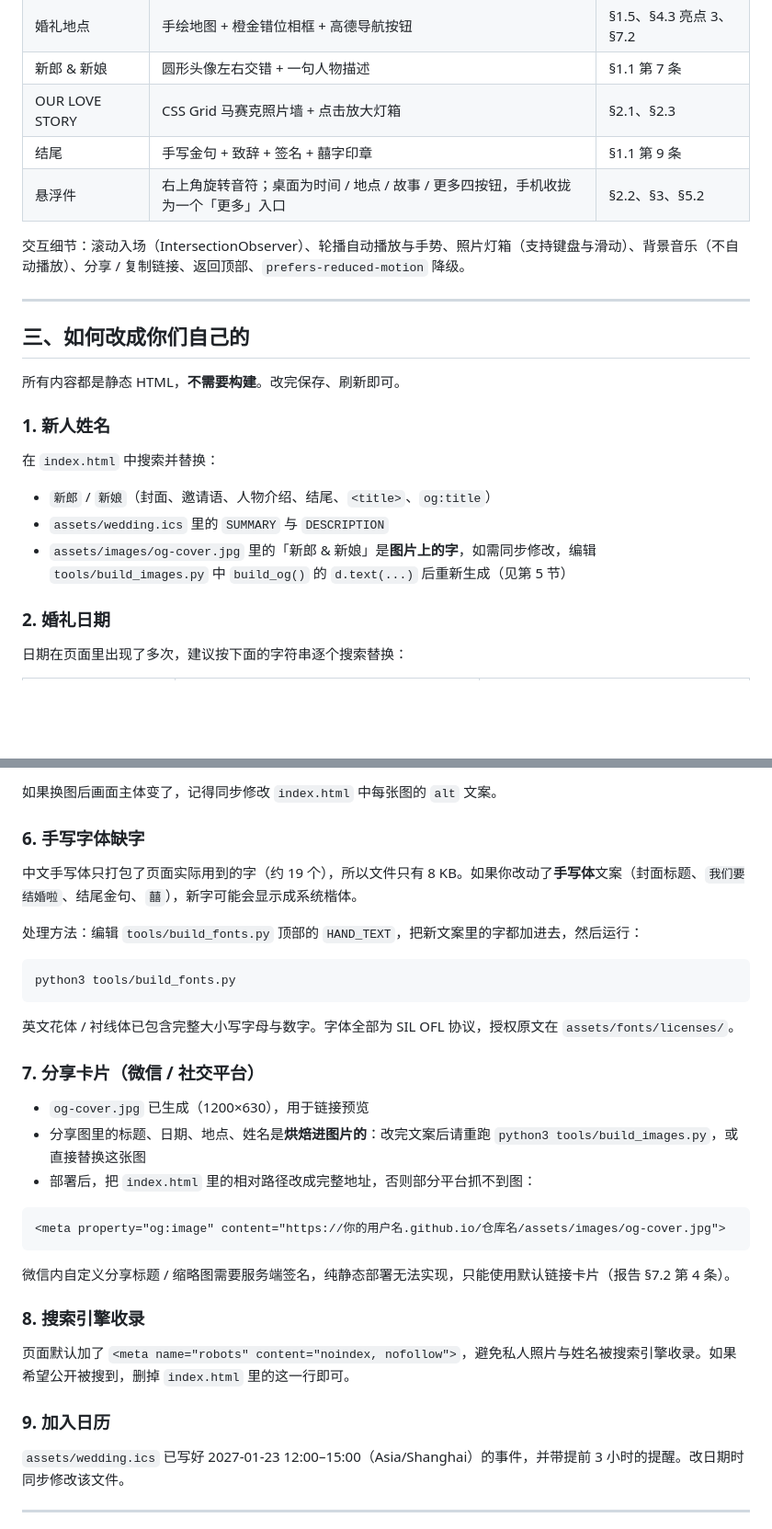
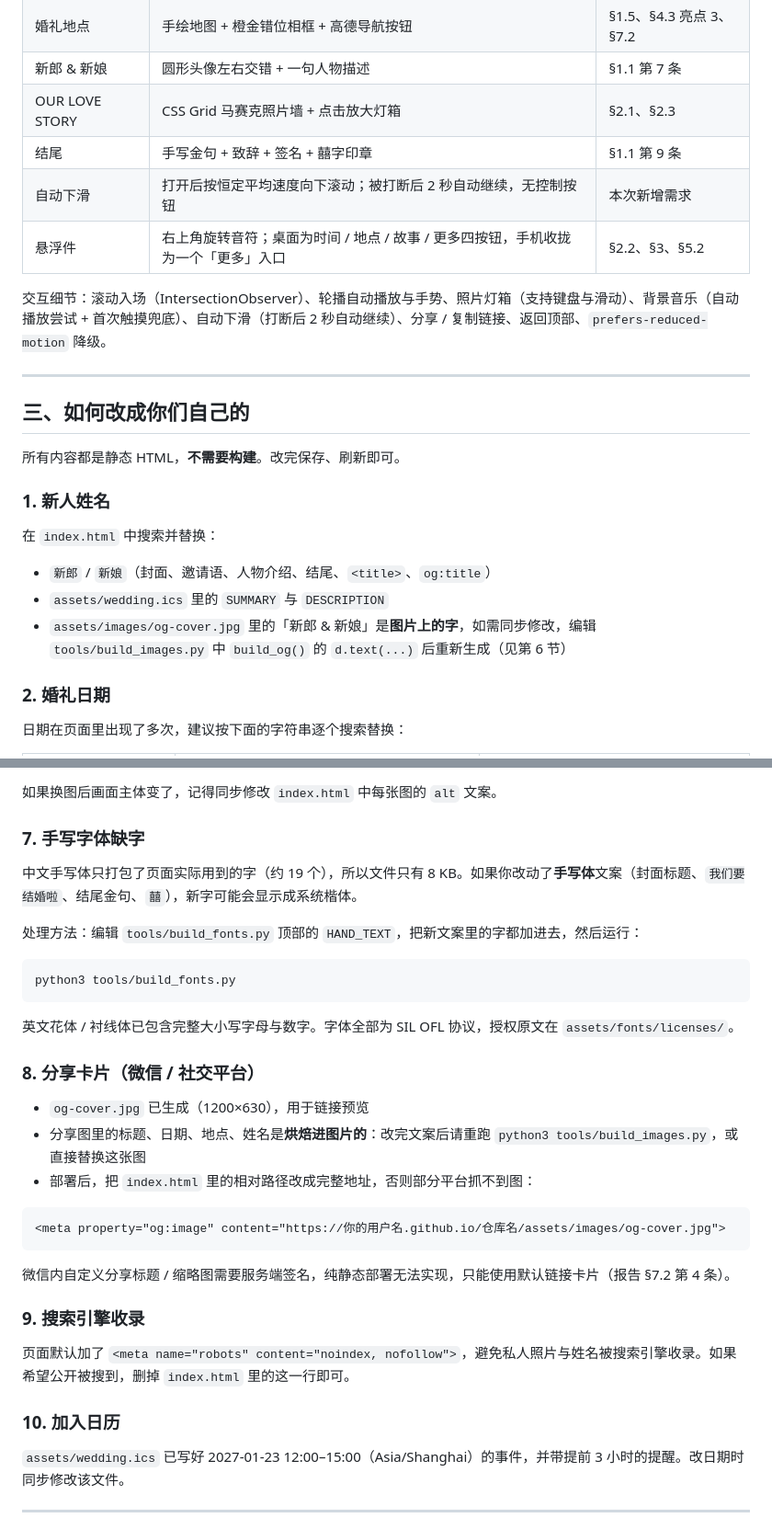
Before and after one commit to cxin2999/likehunliji, a Markdown page: README.md, 2 parts joined by grey strips. Shown at 92% size. Drawn GitHub-style; blank space fills up the shorter version.

```diff
--- a/README.md
+++ b/README.md
@@ -38,9 +40,10 @@ python3 -m http.server 8000
 | 新郎 & 新娘 | 圆形头像左右交错 + 一句人物描述 | §1.1 第 7 条 |
 | OUR LOVE STORY | CSS Grid 马赛克照片墙 + 点击放大灯箱 | §2.1、§2.3 |
 | 结尾 | 手写金句 + 致辞 + 签名 + 囍字印章 | §1.1 第 9 条 |
+| 自动下滑 | 打开后按恒定平均速度向下滚动；被打断后 2 秒自动继续，无控制按钮 | 本次新增需求 |
 | 悬浮件 | 右上角旋转音符；桌面为时间 / 地点 / 故事 / 更多四按钮，手机收拢为一个「更多」入口 | §2.2、§3、§5.2 |
 
-交互细节：滚动入场（IntersectionObserver）、轮播自动播放与手势、照片灯箱（支持键盘与滑动）、背景音乐（不自动播放）、分享 / 复制链接、返回顶部、`prefers-reduced-motion` 降级。
+交互细节：滚动入场（IntersectionObserver）、轮播自动播放与手势、照片灯箱（支持键盘与滑动）、背景音乐（自动播放尝试 + 首次触摸兜底）、自动下滑（打断后 2 秒自动继续）、分享 / 复制链接、返回顶部、`prefers-reduced-motion` 降级。
 
 ---
 
@@ -54,7 +57,7 @@ python3 -m http.server 8000
 
 - `新郎` / `新娘`（封面、邀请语、人物介绍、结尾、`<title>`、`og:title`）
 - `assets/wedding.ics` 里的 `SUMMARY` 与 `DESCRIPTION`
-- `assets/images/og-cover.jpg` 里的「新郎 & 新娘」是**图片上的字**，如需同步修改，编辑 `tools/build_images.py` 中 `build_og()` 的 `d.text(...)` 后重新生成（见第 5 节）
+- `assets/images/og-cover.jpg` 里的「新郎 & 新娘」是**图片上的字**，如需同步修改，编辑 `tools/build_images.py` 中 `build_og()` 的 `d.text(...)` 后重新生成（见第 6 节）
 
 ### 2. 婚礼日期
 
@@ -109,7 +138,7 @@ python3 tools/build_images.py
 
 如果换图后画面主体变了，记得同步修改 `index.html` 中每张图的 `alt` 文案。
 
-### 6. 手写字体缺字
+### 7. 手写字体缺字
 
 中文手写体只打包了页面实际用到的字（约 19 个），所以文件只有 8 KB。如果你改动了**手写体**文案（封面标题、`我们要结婚啦`、结尾金句、`囍`），新字可能会显示成系统楷体。
 
@@ -121,7 +150,7 @@ python3 tools/build_fonts.py
 
 英文花体 / 衬线体已包含完整大小写字母与数字。字体全部为 SIL OFL 协议，授权原文在 `assets/fonts/licenses/`。
 
-### 7. 分享卡片（微信 / 社交平台）
+### 8. 分享卡片（微信 / 社交平台）
 
 - `og-cover.jpg` 已生成（1200×630），用于链接预览
 - 分享图里的标题、日期、地点、姓名是**烘焙进图片的**：改完文案后请重跑 `python3 tools/build_images.py`，或直接替换这张图
@@ -133,11 +162,11 @@ python3 tools/build_fonts.py
 
 微信内自定义分享标题 / 缩略图需要服务端签名，纯静态部署无法实现，只能使用默认链接卡片（报告 §7.2 第 4 条）。
 
-### 8. 搜索引擎收录
+### 9. 搜索引擎收录
 
 页面默认加了 `<meta name="robots" content="noindex, nofollow">`，避免私人照片与姓名被搜索引擎收录。如果希望公开被搜到，删掉 `index.html` 里的这一行即可。
 
-### 9. 加入日历
+### 10. 加入日历
 
 `assets/wedding.ics` 已写好 2027-01-23 12:00–15:00（Asia/Shanghai）的事件，并带提前 3 小时的提醒。改日期时同步修改该文件。
 
```
Also changed, not shown: other parts of README.md (+35 -3 lines), docs/preview.jpg, 3 other files.
